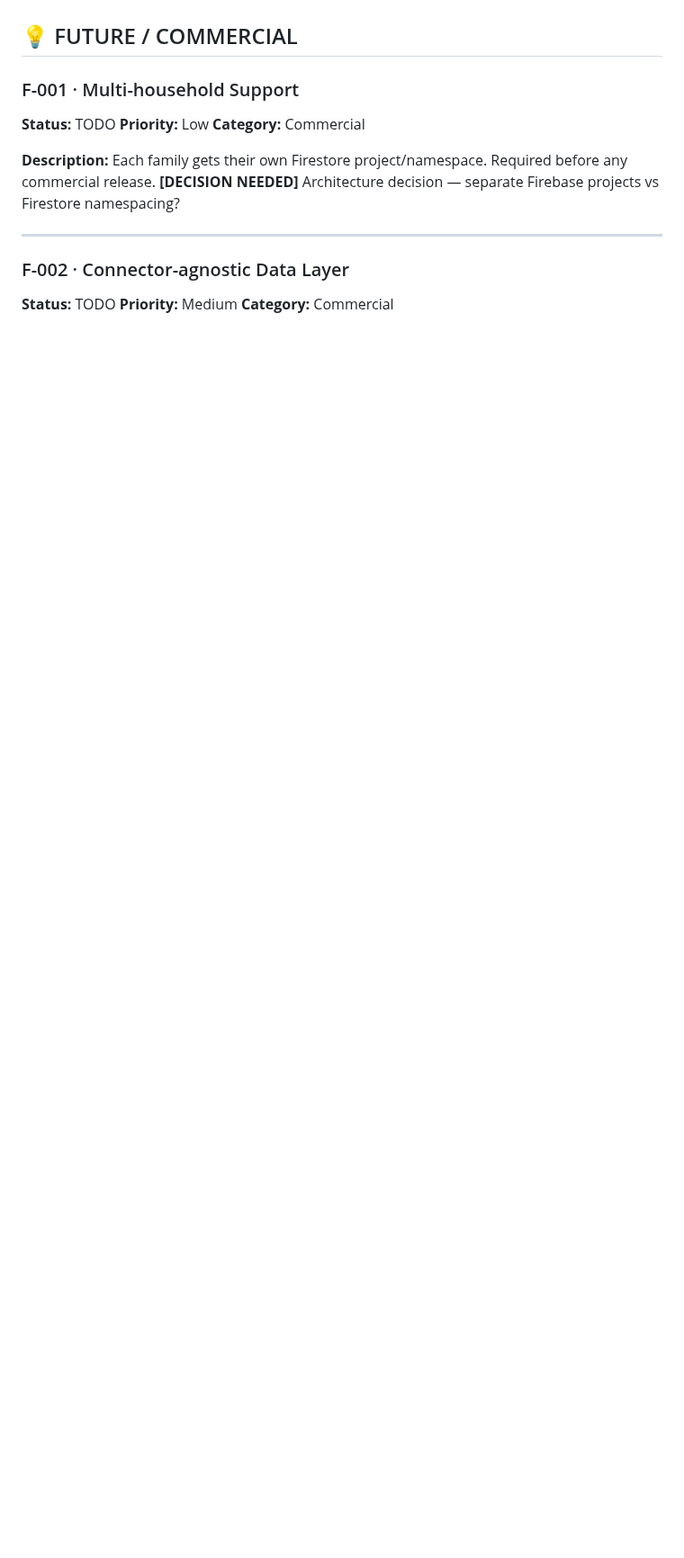
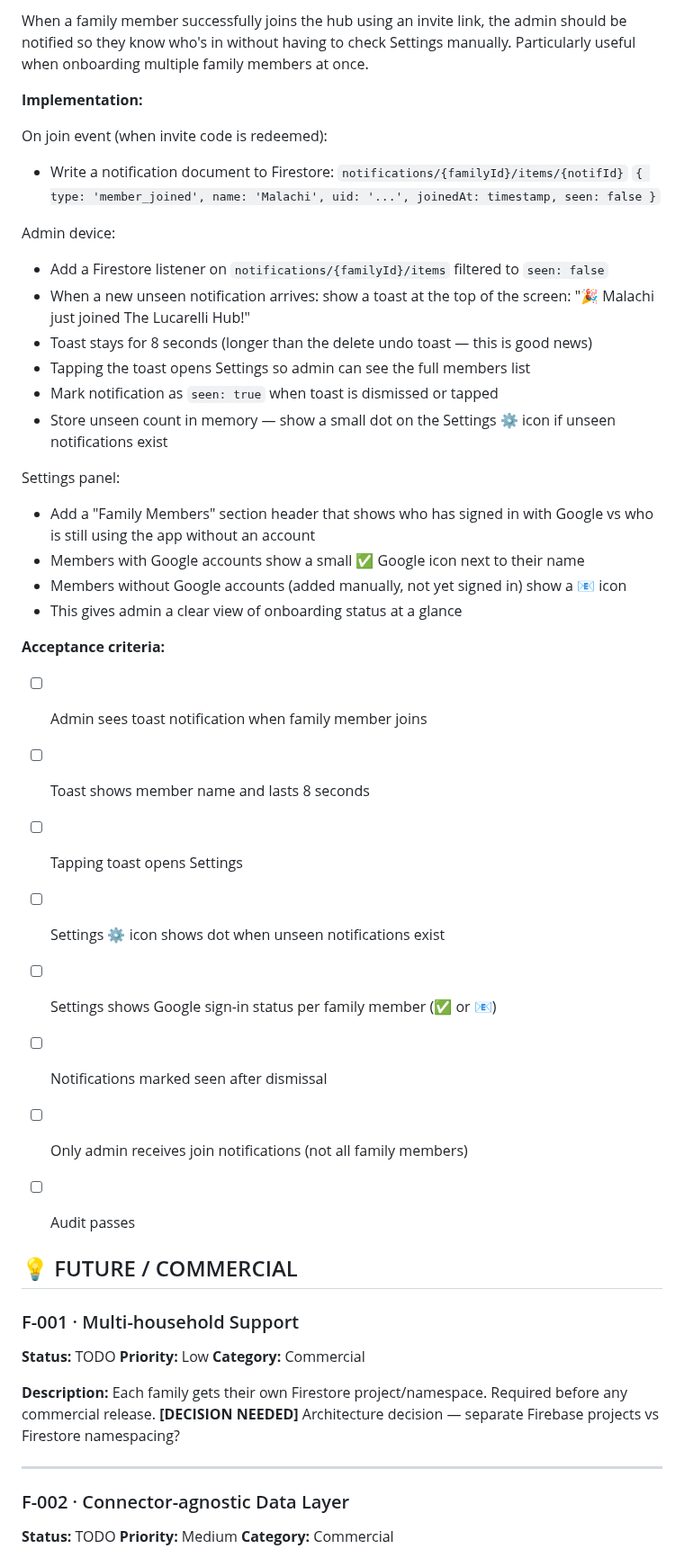
Before and after one commit to giuseppeWF/family-hub, a Markdown page: BACKLOG.md, the part around one of its changes. Shown at 90% size. Rendered like a GitHub page; blank space fills up the shorter version.

```diff
--- a/BACKLOG.md
+++ b/BACKLOG.md
@@ -1985,3 +2024,38 @@ Recipient side (on app load):
+When a family member successfully joins the hub using an invite link, the admin should be notified so they know who's in without having to check Settings manually. Particularly useful when onboarding multiple family members at once.
+
+**Implementation:**
+
+On join event (when invite code is redeemed):
+- Write a notification document to Firestore:
+  `notifications/{familyId}/items/{notifId}`
+  `{ type: 'member_joined', name: 'Malachi', uid: '...', joinedAt: timestamp, seen: false }`
+
+Admin device:
+- Add a Firestore listener on `notifications/{familyId}/items` filtered to `seen: false`
+- When a new unseen notification arrives: show a toast at the top of the screen:
+  "🎉 Malachi just joined The Lucarelli Hub!"
+- Toast stays for 8 seconds (longer than the delete undo toast — this is good news)
+- Tapping the toast opens Settings so admin can see the full members list
+- Mark notification as `seen: true` when toast is dismissed or tapped
+- Store unseen count in memory — show a small dot on the Settings ⚙️ icon if unseen notifications exist
+
+Settings panel:
+- Add a "Family Members" section header that shows who has signed in with Google vs who is still using the app without an account
+- Members with Google accounts show a small ✅ Google icon next to their name
+- Members without Google accounts (added manually, not yet signed in) show a 📧 icon
+- This gives admin a clear view of onboarding status at a glance
+
+**Acceptance criteria:**
+- [ ] Admin sees toast notification when family member joins
+- [ ] Toast shows member name and lasts 8 seconds
+- [ ] Tapping toast opens Settings
+- [ ] Settings ⚙️ icon shows dot when unseen notifications exist
+- [ ] Settings shows Google sign-in status per family member (✅ or 📧)
+- [ ] Notifications marked seen after dismissal
+- [ ] Only admin receives join notifications (not all family members)
+- [ ] Audit passes
+
+
 ## 💡 FUTURE / COMMERCIAL
 
 ### F-001 · Multi-household Support
```
Also changed, not shown: other parts of BACKLOG.md (+39 -0 lines).
